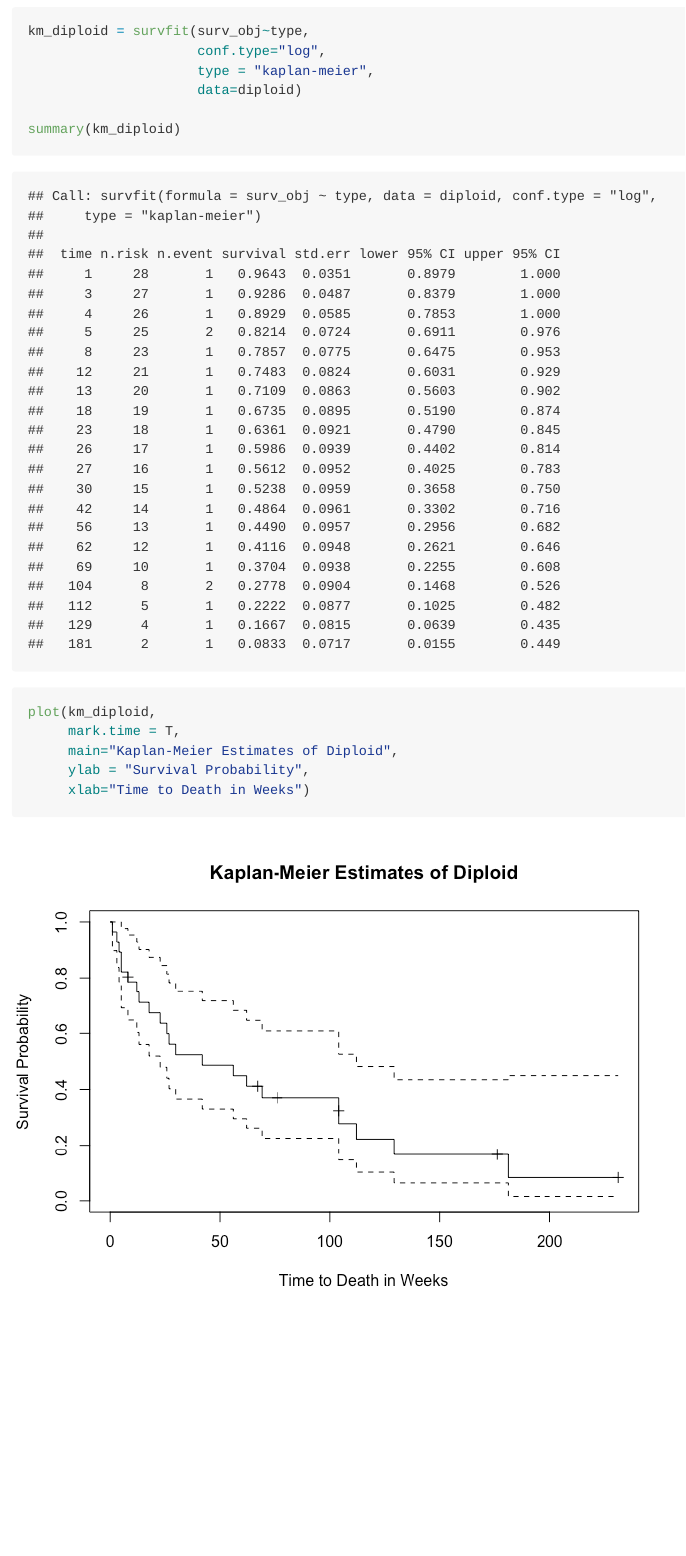
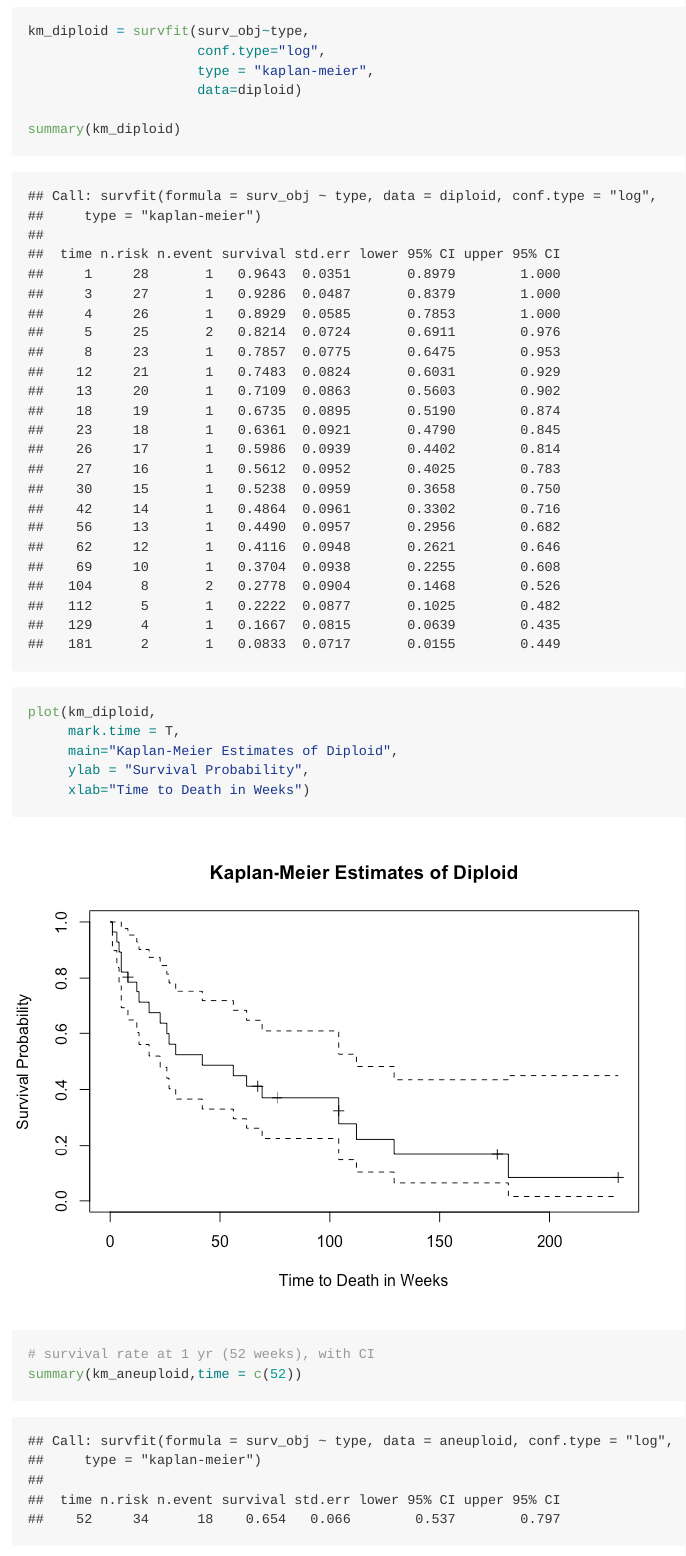
Before and after one commit to RuilianZ/survival_analysis, an R Markdown document (survival_analysis.Rmd): the page in a window 1100 px wide, from 3270 px down. The pictures show the output file survival_analysis.md that the author committed with the source, drawn offline in the style of GitHub.

Commit message:
obtain 1 year survival estimate

````diff
--- a/survival_analysis.Rmd
+++ b/survival_analysis.Rmd
@@ -75,3 +75,7 @@ plot(km_diploid,
      ylab = "Survival Probability",
      xlab="Time to Death in Weeks")
 ```
+
+```{r}
+# survival rate at 1 yr (52 weeks), with CI
+summary(km_aneuploid,time = c(52))
````
Also changed, not shown: survival_analysis.md, survival_analysis.Rmd (3 more changed lines).
